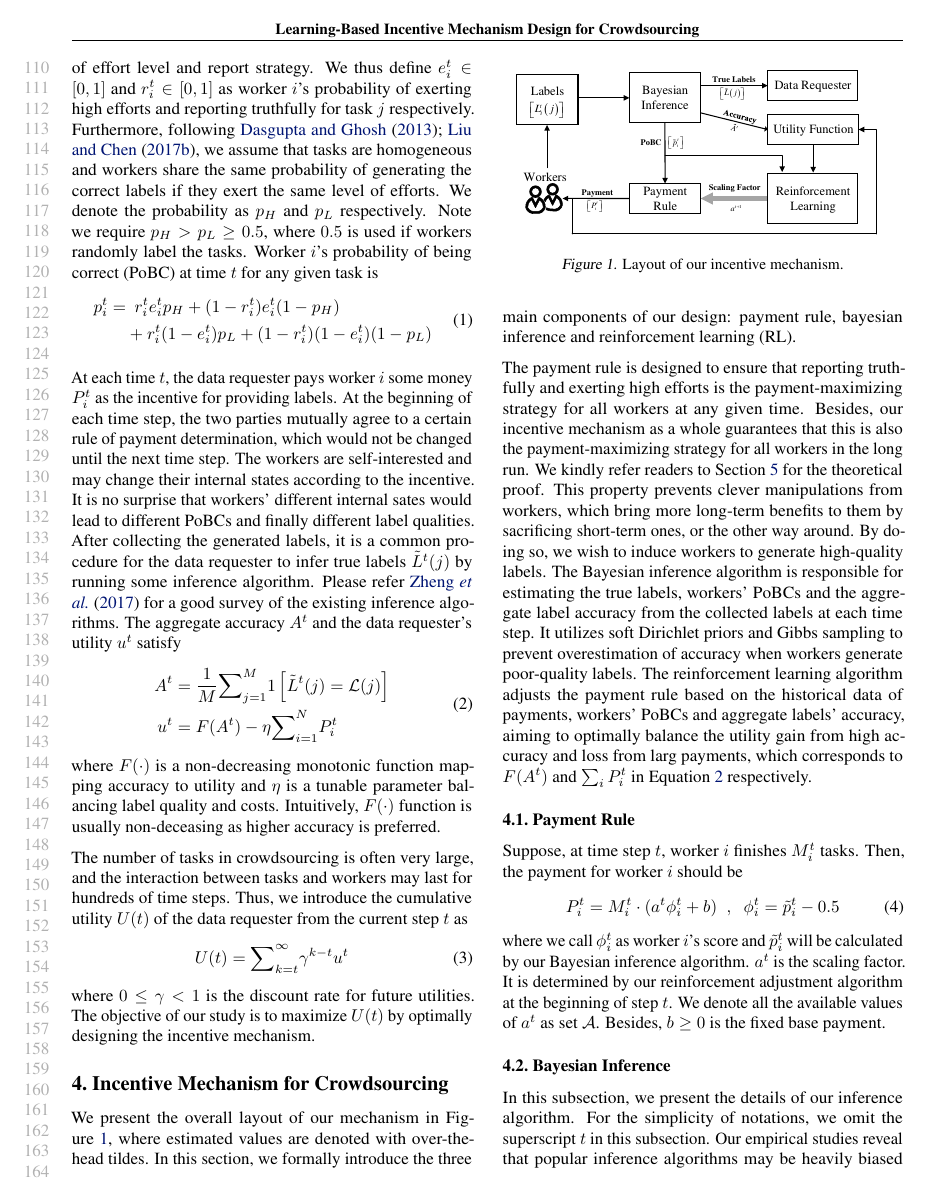
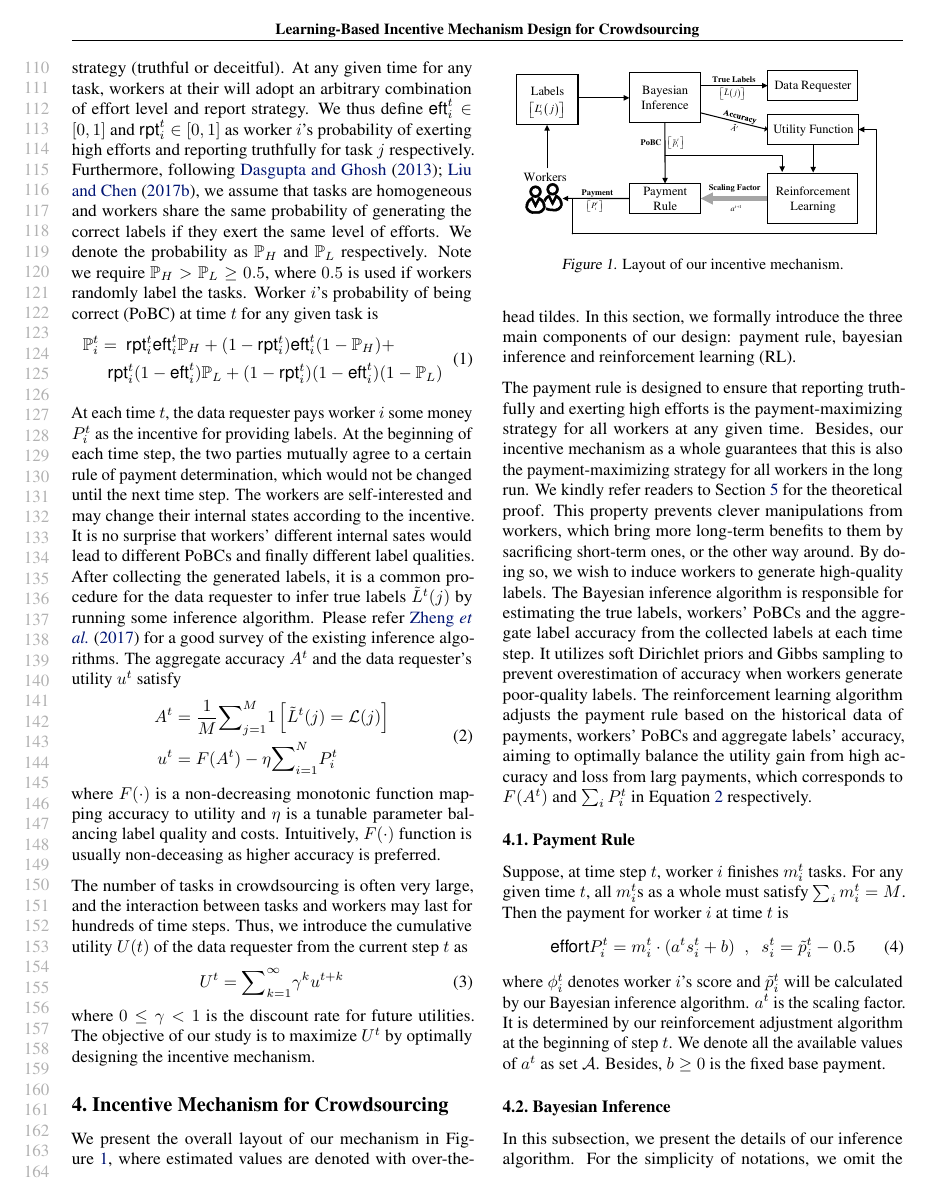
Before and after one commit to vascohu/RLPeerPrediction, a LaTeX paper (ICML2018/main.tex, which reads ICML2018/methodology.tex, ICML2018/problem.tex): page 3 of 9. Compiled offline with pdfLaTeX.

Commit message:
notation for section 3

```diff
--- a/ICML2018/methodology.tex
+++ b/ICML2018/methodology.tex
@@ -40,13 +40,13 @@ The Bayesian inference algorithm is responsible for estimating the true labels,
 
 
 \subsection{Payment Rule}
-Suppose, at time step $t$, worker $i$ finishes $M^{t}_{i}$ tasks.
-Then, the payment for worker $i$ should be
+Suppose, at time step $t$, worker $i$ finishes $m^{t}_i$ tasks. For any given time $t$, all $m^{t}_i$s as a whole must satisfy $\sum_i m^t_i= M$. Then the payment for worker $i$ at time $t$ is
 \begin{equation}
-P^t_i=M_i^t\cdot (a^t \phi^{t}_i+b)\;\; , \;\; \phi^{t}_i = \tilde{p}^{t}_i - 0.5
+\textsf{effort}
+P^t_i=m^t_i\cdot (a^t s^{t}_i+b)\;\; , \;\; s^{t}_i = \tilde{p}^{t}_i - 0.5
 \label{equation:payment}
 \end{equation}
-where we call $\phi^{t}_i$ as worker $i$'s score and $\tilde{p}^{t}_i$ will be calculated by our Bayesian inference algorithm.
+where $\phi^{t}_i$ denotes worker $i$'s score and $\tilde{p}^{t}_i$ will be calculated by our Bayesian inference algorithm.
 $a^t$ is the scaling factor.
 It is determined by our reinforcement adjustment algorithm at the beginning of step $t$.
 We denote all the available values of $a^t$ as set $\mathcal{A}$.
--- a/ICML2018/problem.tex
+++ b/ICML2018/problem.tex
@@ -22,12 +22,12 @@ The generated label $L^{t}_{i}(j)$ depends both on the ground-truth $\mathcal{L}
 %Any worker $i$ can potentially have two effort levels, High ($e^{t}_i=1$) and Low ($e^{t}_i=0$).
 %Also, he/she can decide either to truthfully report his observation $r^{t}_i = 1$ or to revert the answer $r^{t}_i = 0$.
 %Workers may act differently for different tasks.
-At any given time for any task, workers at their will adopt an arbitrary combination of effort level and report strategy. We thus define $e^{t}_i\in[0,1]$ and $r^{t}_i\in[0,1]$ as worker $i$'s probability of exerting high efforts and reporting truthfully for task $j$ %at time $t$
-respectively. Furthermore, following \citet{dasgupta2013crowdsourced,liu2017sequential}, we assume that tasks are homogeneous and workers share the same probability of generating the correct labels if they exert the same level of efforts. We denote the probability as $p_{H}$ and $p_{L}$ respectively. Note we require $p_{H} > p_{L} \geq 0.5$, where $0.5$ is used if workers randomly label the tasks. Worker $i$'s probability of being correct (PoBC) at time $t$ for any given task is
+At any given time for any task, workers at their will adopt an arbitrary combination of effort level and report strategy. We thus define $\textsf{eft}^{t}_i\in[0,1]$ and $\textsf{rpt}^{t}_i\in[0,1]$ as worker $i$'s probability of exerting high efforts and reporting truthfully for task $j$ %at time $t$
+respectively. Furthermore, following \citet{dasgupta2013crowdsourced,liu2017sequential}, we assume that tasks are homogeneous and workers share the same probability of generating the correct labels if they exert the same level of efforts. We denote the probability as $\mathbb{P}_{H}$ and $\mathbb{P}_{L}$ respectively. Note we require $\mathbb{P}_{H} > \mathbb{P}_{L} \geq 0.5$, where $0.5$ is used if workers randomly label the tasks. Worker $i$'s probability of being correct (PoBC) at time $t$ for any given task is
 \begin{equation}
 \begin{split}
-p^{t}_i  = &~~r^{t}_i e^{t}_i p_{H}+ (1-r^{t}_i) e^{t}_i (1-p_{ H})\\
-&+r^{t}_i (1-e^{t}_i) p_{L}+(1-r^{t}_i) (1-e^{t}_i) (1-p_{L})
+\mathbb{P}^{t}_i  &= ~\textsf{rpt}^{t}_i \textsf{eft}^{t}_i \mathbb{P}_{H}+ (1-\textsf{rpt}^{t}_i) \textsf{eft}^{t}_i (1-\mathbb{P}_{ H})+\\
+&~~\textsf{rpt}^{t}_i (1-\textsf{eft}^{t}_i) \mathbb{P}_{L}+(1-\textsf{rpt}^{t}_i) (1-\textsf{eft}^{t}_i) (1-\mathbb{P}_{L})
 \end{split}
 \end{equation}
 
@@ -51,8 +51,8 @@ tunable parameter balancing label quality and costs. Intuitively, $F(\cdot)$ fun
 The number of tasks in crowdsourcing is often very large, and the interaction between tasks and workers may last for hundreds of time steps.
 Thus, we introduce the cumulative utility $U(t)$ of the data requester from the current step $t$ as
 \begin{equation}
-U(t)={\sum}_{k=t}^{\infty}\gamma^{k-t}u^t
+U^t={\sum}_{k=1}^{\infty}\gamma^{k}u^{t+k}
 \end{equation}
 where $0\leq \gamma< 1$ is the discount rate for future utilities.
-The objective of our study is to maximize $U(t)$ by optimally designing % the payment rule and the ex-post adjustment algorithm of the payment rule, which we call as
+The objective of our study is to maximize $U^t$ by optimally designing % the payment rule and the ex-post adjustment algorithm of the payment rule, which we call as
 the incentive mechanism.
```
Also changed, not shown: ICML2018/main.pdf, ICML2018/methodology.tex (4 more changed lines), ICML2018/problem.tex (2 more changed lines).
